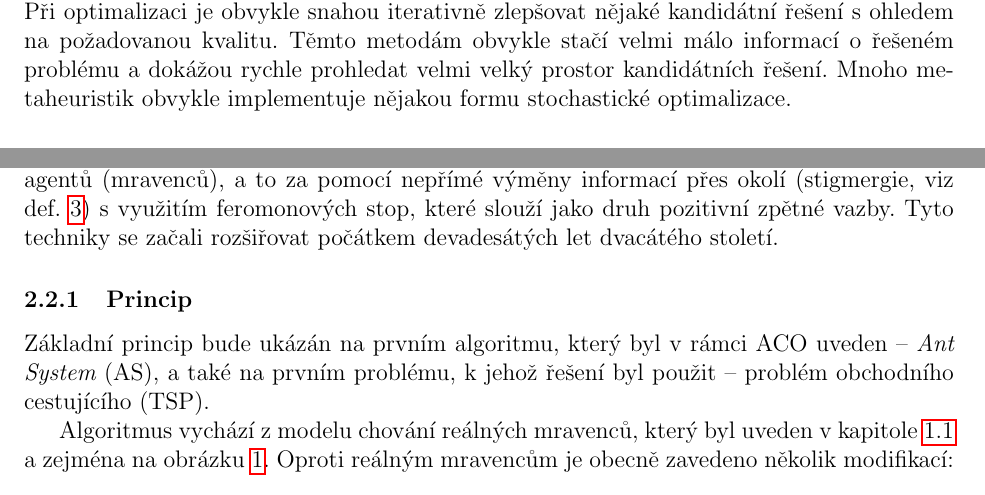
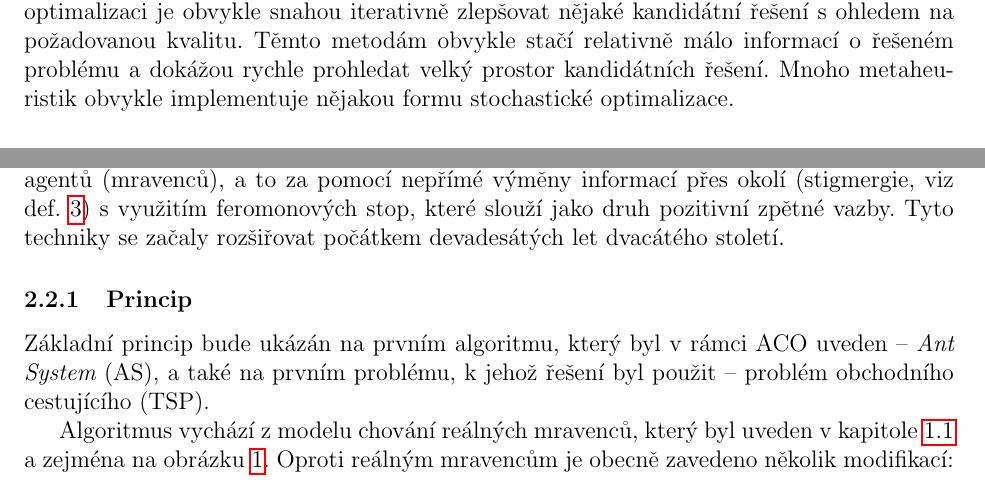
Before and after one commit to hellerstanislav/sin, a LaTeX document (src/swarm.tex): two parts of page 9 of 25, joined at a grey line, cut so that both start at the same text. Compiled offline with pdfLaTeX.

Commit message:
Finalni verze.

```diff
--- a/src/swarm.tex
+++ b/src/swarm.tex
@@ -305,8 +305,8 @@ problémů\footnote{Jinými slovy, metaheuristika je obecný algoritmický frame
 na mnoho různých optimalizačních problémů s relativně malými modifikacemi.}.
 Mezi tyto metody patří například i evoluční algoritmy \cite{Dorigo06antcolony}. Při optimalizaci je obvykle
 snahou iterativně zlepšovat nějaké kandidátní řešení s ohledem na požadovanou kvalitu. Těmto
-metodám obvykle stačí velmi málo informací o řešeném problému a dokážou rychle prohledat velmi
-velký prostor kandidátních řešení. Mnoho metaheuristik obvykle implementuje nějakou formu stochastické
+metodám obvykle stačí relativně málo informací o řešeném problému a dokážou rychle prohledat velký
+prostor kandidátních řešení. Mnoho metaheuristik obvykle implementuje nějakou formu stochastické
 optimalizace.
 
 \subsubsection{Přínos inteligence roje v optimalizaci}
@@ -323,7 +323,7 @@ problémů inspirovaná inteligencí roje\footnote{Pokud není uvedeno jinak, ve
 je čerpán z \cite{Blum08SwarmOpt}.} (konkrétně hledáním potravy u mravenců, viz kap. \ref{sub:biolzakl}).
 Hlavním rysem je hledání nejkratší cesty v grafu pomocí množiny agentů (mravenců), a to za pomocí nepřímé výměny
 informací přes okolí (stigmergie, viz def. \ref{def:stig}) s využitím feromonových stop, které slouží jako druh
-pozitivní zpětné vazby. Tyto techniky se začali rozšiřovat počátkem devadesátých let dvacátého století.
+pozitivní zpětné vazby. Tyto techniky se začaly rozšiřovat počátkem devadesátých let dvacátého století.
 
 \subsubsection{Princip}
 Základní princip bude ukázán na prvním algoritmu, který byl v rámci ACO uveden -- {\it Ant System} (AS), a také
```
Also changed, not shown: 1 other file.
